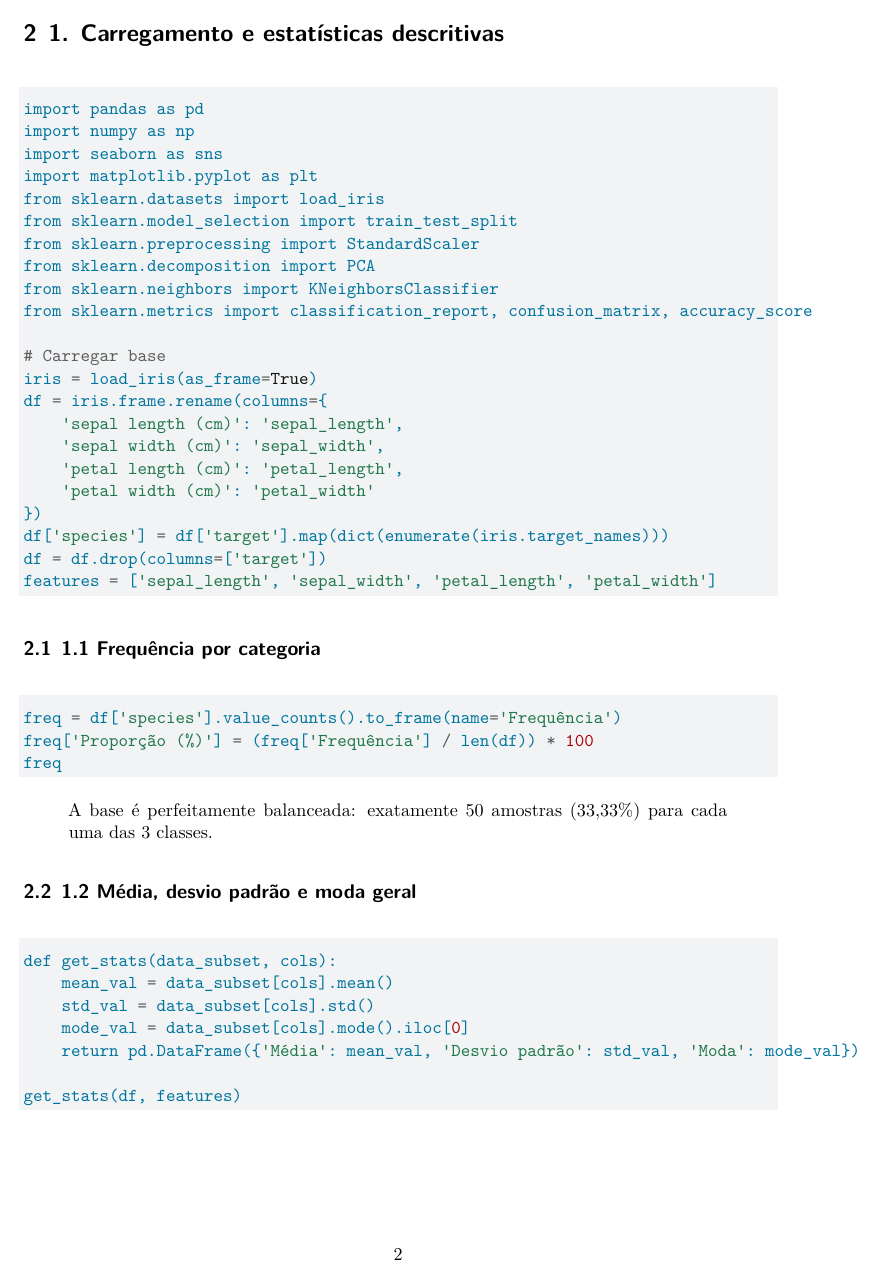
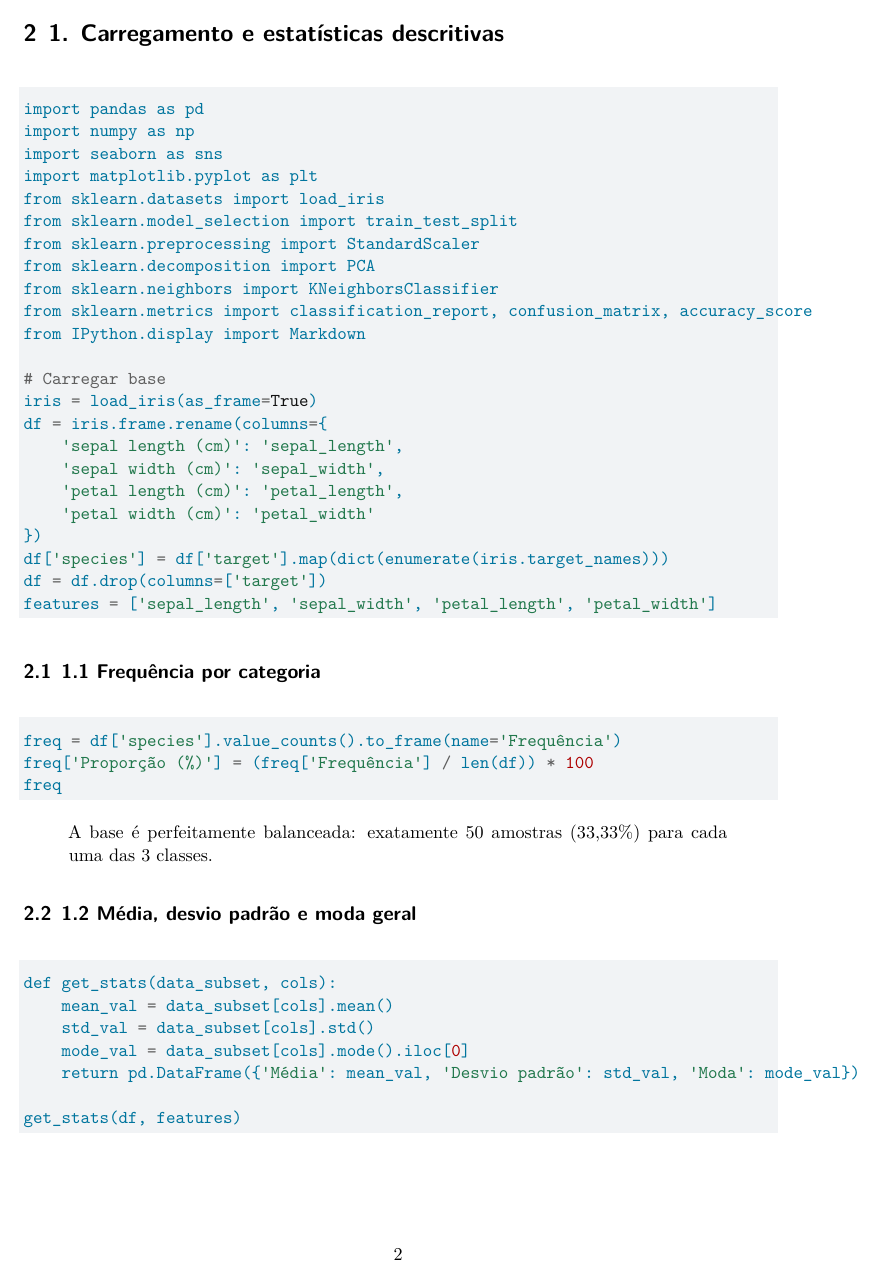
Before and after one commit to BrunoWavrzenczak/Trabalho-4---Visao-Computacional-CI1026, a Quarto document (Trabalho_4.qmd): page 2 of 10. Rendered offline with R 4.5, knitr and Pandoc in place of Quarto, then LaTeX, with nearby package versions; the code chunks are not run, so their results and figures are left out.

```diff
--- a/Trabalho_4.qmd
+++ b/Trabalho_4.qmd
@@ -11,6 +11,15 @@
     toc-title: "Sumário"
     number-sections: true
     colorlinks: true
+    geometry:
+      - top=20mm
+      - bottom=20mm
+      - left=20mm
+      - right=20mm
+    header-includes:
+      - \usepackage{fvextra}
+      - \DefineVerbatimEnvironment{Highlighting}{Verbatim}{breaklines,commandchars=\\\{\}}
+      - \usepackage{booktabs}
     include-before-body:
       - text: |
           \noindent\textbf{Repositório GitHub:} \url{https://github.com/BrunoWavrzenczak/Trabalho-4---Visao-Computacional-CI1026.git}
@@ -46,6 +55,7 @@
 from sklearn.decomposition import PCA
 from sklearn.neighbors import KNeighborsClassifier
 from sklearn.metrics import classification_report, confusion_matrix, accuracy_score
+from IPython.display import Markdown
 
 # Carregar base
 iris = load_iris(as_frame=True)
```
Also changed, not shown: Trabalho_4.qmd (4 more changed lines).
